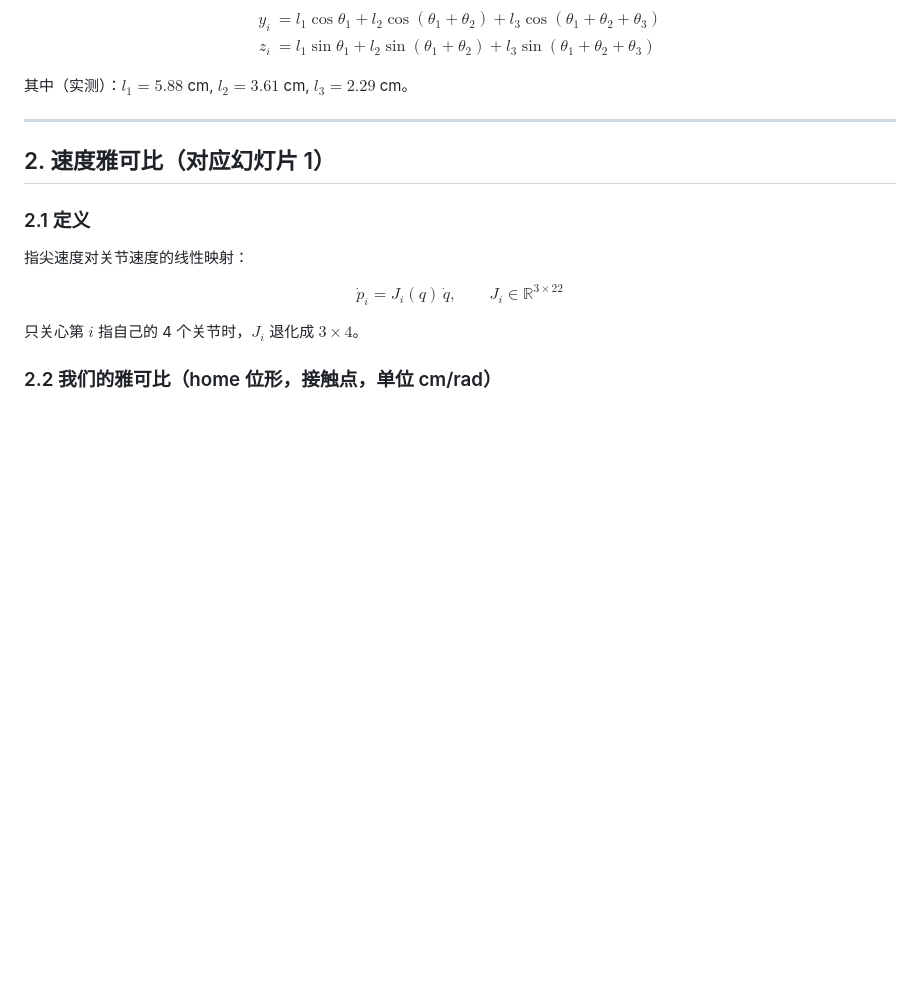
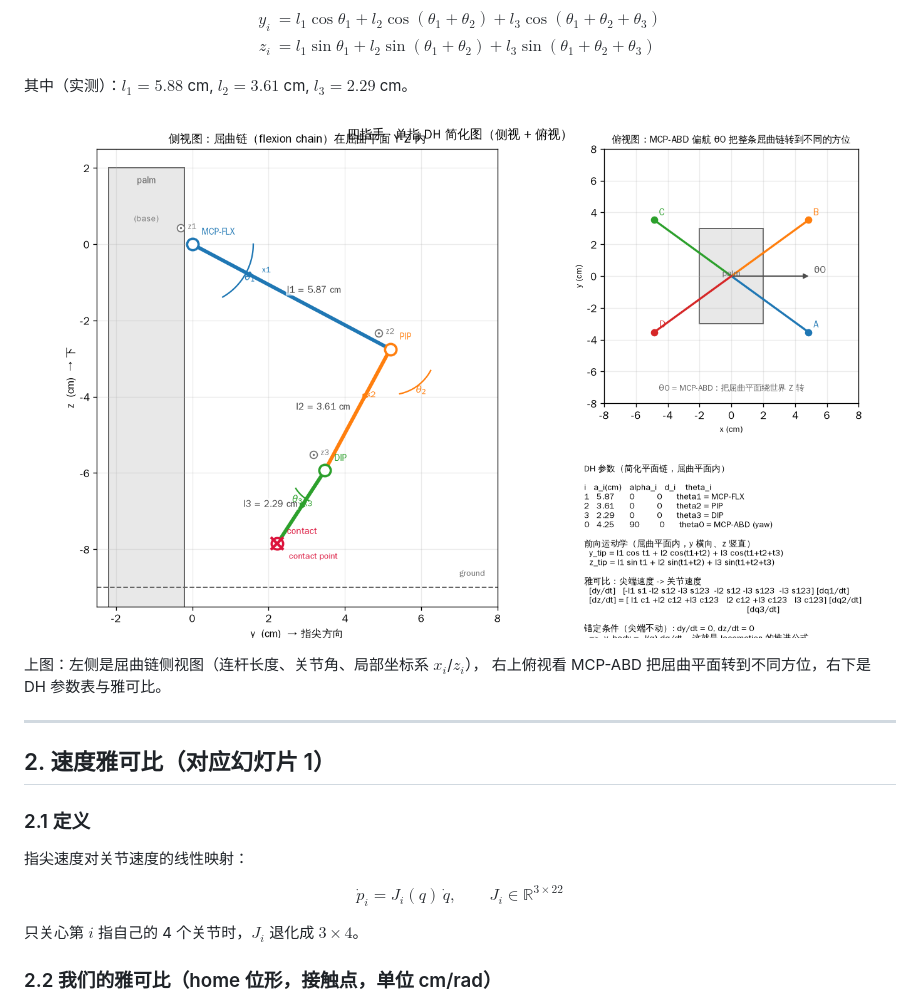
Before and after one commit to yuzhen-song/hand_locomotion, a Markdown page: 06_docs/locomotion_theory.md, the part around the change. Rendered like a GitHub page; pictures changed too: 06_docs/figs/fig_dh_side.png (added); blank space fills up the shorter version.

```diff
--- a/06_docs/locomotion_theory.md
+++ b/06_docs/locomotion_theory.md
@@ -56,6 +56,11 @@ z_i &= l_1\sin\theta_1 + l_2\sin(\theta_1+\theta_2) + l_3\sin(\theta_1+\theta_2+
 $$
 
 其中（实测）：$l_1=5.88$ cm, $l_2=3.61$ cm, $l_3=2.29$ cm。
+
+![单指 DH 简化图](figs/fig_dh_side.png)
+
+上图：左侧是屈曲链侧视图（连杆长度、关节角、局部坐标系 $x_i$/$z_i$），
+右上俯视看 MCP-ABD 把屈曲平面转到不同方位，右下是 DH 参数表与雅可比。
 
 ---
 
```
Also changed, not shown: 2 other files.
